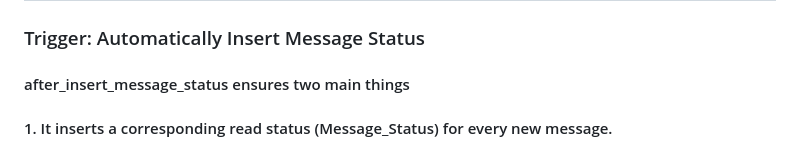
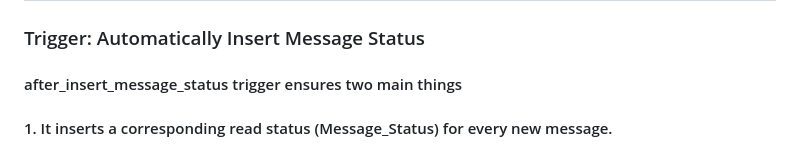
Before and after one commit to ccssevinch/chat-app, a Markdown page: Database Documentation.md, the part around the change. Rendered like a GitHub page.

```diff
--- a/Database Documentation.md
+++ b/Database Documentation.md
@@ -135,7 +135,7 @@ WHERE ms.message_id = 6;
 <h2>3. Triggers & Business Logic</h2>
 <h3>Trigger: Automatically Insert Message Status</h3>
 
-<h4>after_insert_message_status ensures two main things</h4>
+<h4>after_insert_message_status trigger ensures two main things</h4>
 
 <h4>1. It inserts a corresponding read status (Message_Status) for every new message.</h4>
 <h4>It determines whether the message should go into a group chat or a private chat before allowing inserting</h4>
```
